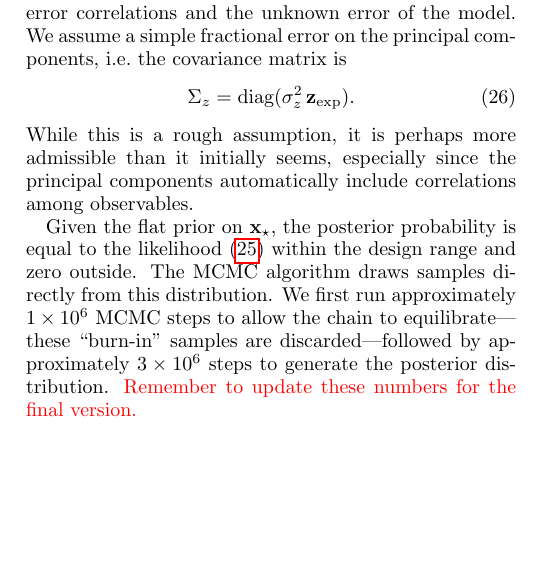
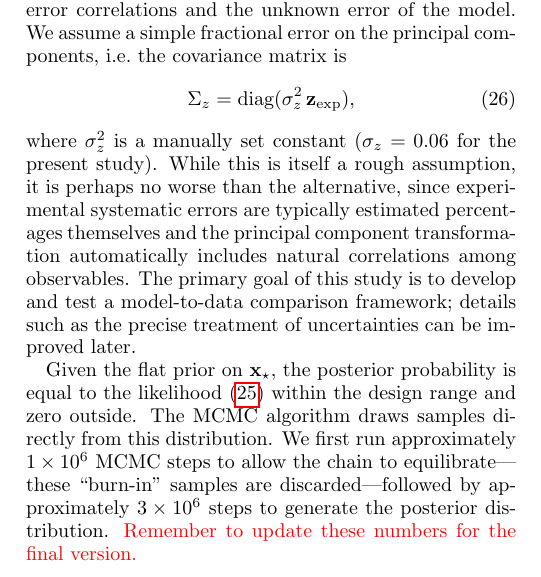
Before and after one commit to jbernhard/mtd-paper, a LaTeX paper (mtd.tex): part of one column of page 7 of 10, cut so that both start at the same text, the shorter picture padded with empty space. Compiled offline with pdfLaTeX.

Commit message:
Touch up.

```diff
--- a/mtd.tex
+++ b/mtd.tex
@@ -538,9 +538,11 @@ There are a number of sources of uncertainty including experimental statistical
 In the present study, we do not attempt to precisely account for each contribution, for this would inevitably require dubious assumptions about systematic error correlations and the unknown error of the model.
 We assume a simple fractional error on the principal components, i.e.\ the covariance matrix is
 \begin{equation}
-  \Sigma_z = \text{diag}(\sigma^2_z\,\zexp).
+  \Sigma_z = \text{diag}(\sigma^2_z\,\zexp),
 \end{equation}
-While this is a rough assumption, it is perhaps more admissible than it initially seems, especially since the principal components automatically include correlations among observables.
+where $\sigma^2_z$ is a manually set constant ($\sigma_z = 0.06$ for the present study).
+While this is itself a rough assumption, it is perhaps no worse than the alternative, since experimental systematic errors are typically estimated percentages themselves and the principal component transformation automatically includes natural correlations among observables.
+The primary goal of this study is to develop and test a model-to-data comparison framework; details such as the precise treatment of uncertainties can be improved later.
 
 Given the flat prior on $\xs$, the posterior probability is equal to the likelihood \eqref{eq:likelihood} within the design range and zero outside.
 The MCMC algorithm draws samples directly from this distribution.
```
Also changed, not shown: mtd.tex (2 more changed lines).
